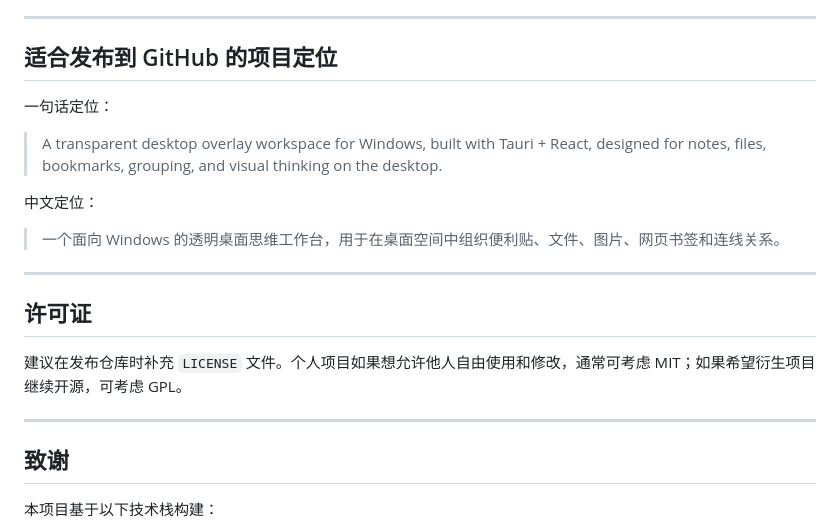
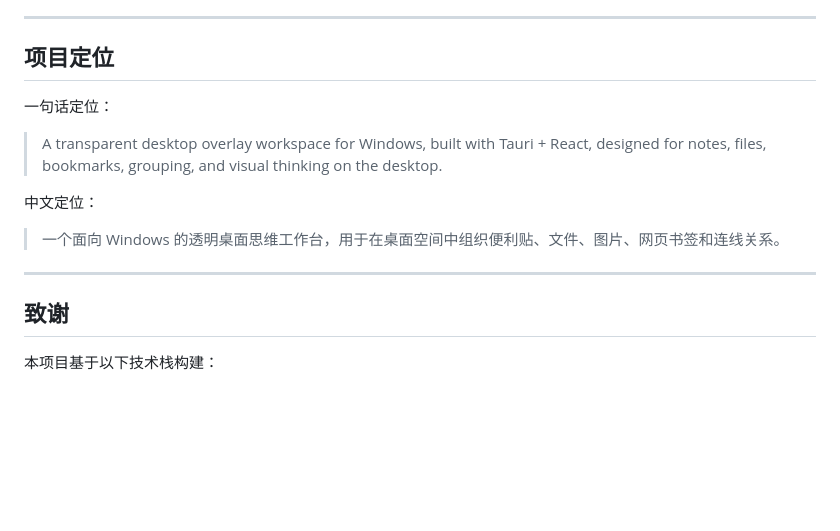
Before and after one commit to MAYADFGV/desktopMind, a Markdown page: README.md, the part around the change. Rendered like a GitHub page; blank space fills up the shorter version.

```diff
--- a/README.md
+++ b/README.md
@@ -243,7 +243,7 @@ DesktopMind/
 
 ---
 
-## 适合发布到 GitHub 的项目定位
+## 项目定位
 
 一句话定位：
 
@@ -255,12 +255,6 @@ DesktopMind/
 
 ---
 
-## 许可证
-
-建议在发布仓库时补充 `LICENSE` 文件。个人项目如果想允许他人自由使用和修改，通常可考虑 MIT；如果希望衍生项目继续开源，可考虑 GPL。
-
----
-
 ## 致谢
 
 本项目基于以下技术栈构建：
```
